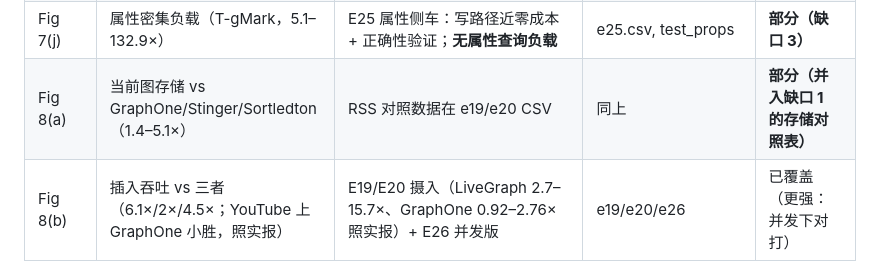
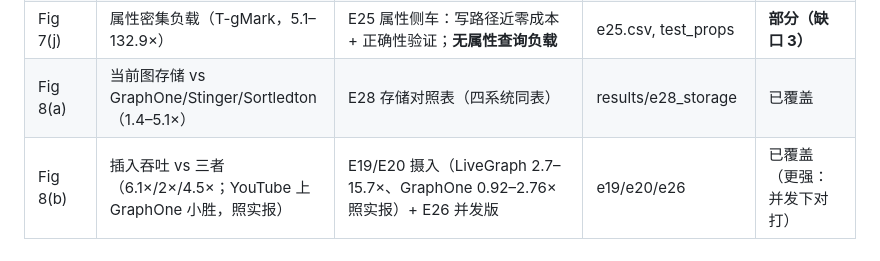
Before and after one commit to graphuofm/TGSA, a Markdown page: docs/TVA_AUDIT.md, the part around the change. Drawn GitHub-style.

Commit message:
Audit table: mark Fig 8a storage row covered by E28
Co-Authored-By: Claude Fable 5 <noreply@anthropic.com>

```diff
--- a/docs/TVA_AUDIT.md
+++ b/docs/TVA_AUDIT.md
@@ -20,7 +20,7 @@ _2026-09-21。逐项对照 TVA（PVLDB 19(10), p2536）§5–§7 与我们的全
 | Fig 7(g)(h) | vs PostgreSQL（RDBMS 代表，126.4×）与 RocksDB（KV 代表） | vs DuckDB（列存代表，E9/E22）与 RocksDB 时间编码键（E24，邻居 784–59,400×） | e24.csv, e22.csv | 已覆盖（RDBMS 槽位用列存填，需一句话说明） |
 | Fig 7(i) | 非时序负载开销检查（静态图上仍快 21.7×） | E13 纯拓扑轴照实打满：中位 2.1× 于 topology-CSR（我们此轴认输） | e13*.csv, fig_structural | 已覆盖（方向相反，诚实报） |
 | Fig 7(j) | 属性密集负载（T-gMark，5.1–132.9×） | E25 属性侧车：写路径近零成本 + 正确性验证；**无属性查询负载** | e25.csv, test_props | **部分（缺口 3）** |
-| Fig 8(a) | 当前图存储 vs GraphOne/Stinger/Sortledton（1.4–5.1×） | RSS 对照数据在 e19/e20 CSV | 同上 | **部分（并入缺口 1 的存储对照表）** |
+| Fig 8(a) | 当前图存储 vs GraphOne/Stinger/Sortledton（1.4–5.1×） | E28 存储对照表（四系统同表） | results/e28_storage | 已覆盖 |
 | Fig 8(b) | 插入吞吐 vs 三者（6.1×/2×/4.5×；YouTube 上 GraphOne 小胜，照实报） | E19/E20 摄入（LiveGraph 2.7–15.7×、GraphOne 0.92–2.76× 照实报）+ E26 并发版 | e19/e20/e26 | 已覆盖（更强：并发下对打） |
 | Fig 9 | 4 算法归一化运行时 vs 三者（BFS/PR/SSSP/WCC，6.5×/18.4×/5.6×） | E13：bfs/pr/cc(≈WCC)+bfsw(加权扫掠=SSSP 槽位) 对四种布局；E22 三系统 compute 逐位一致 | e13*.csv + bfsw 已入 fig_structural（vs 内联权重 CSR，中位 3.8×） | 已覆盖 |
 | Fig 10(a) | TemporalChain 长版本链 6.2× | 对应机制=sorted-bucket 二分：E23 threshold（关掉 2.8×/26× 悬崖） | threshold.csv | 已覆盖 |
```
